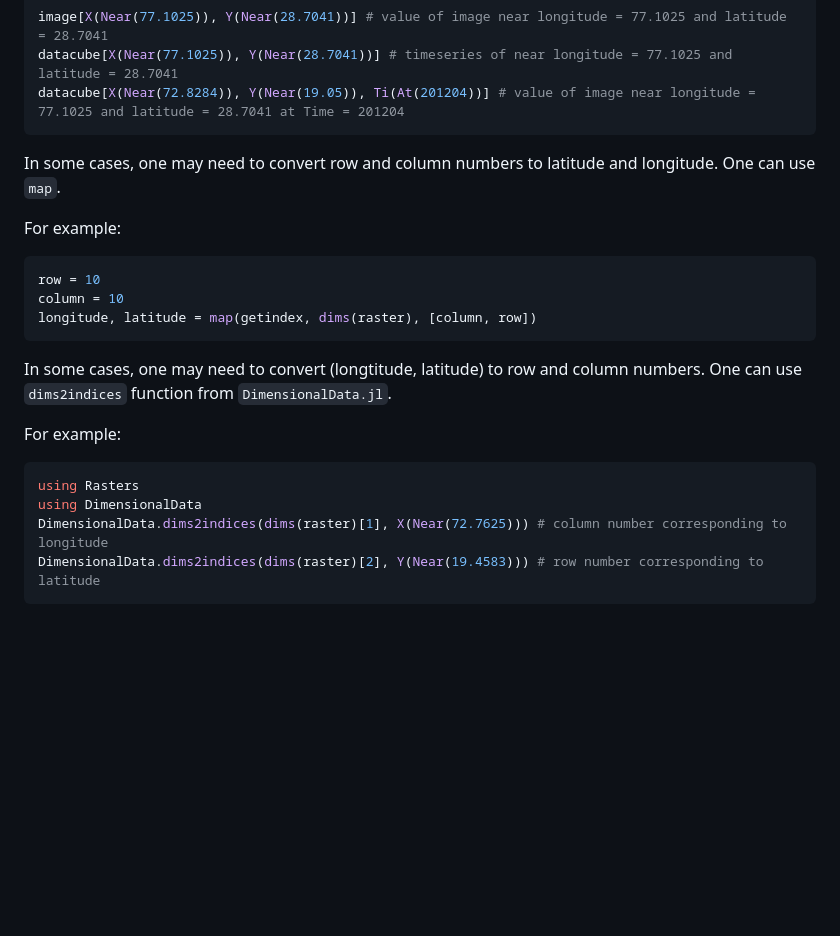
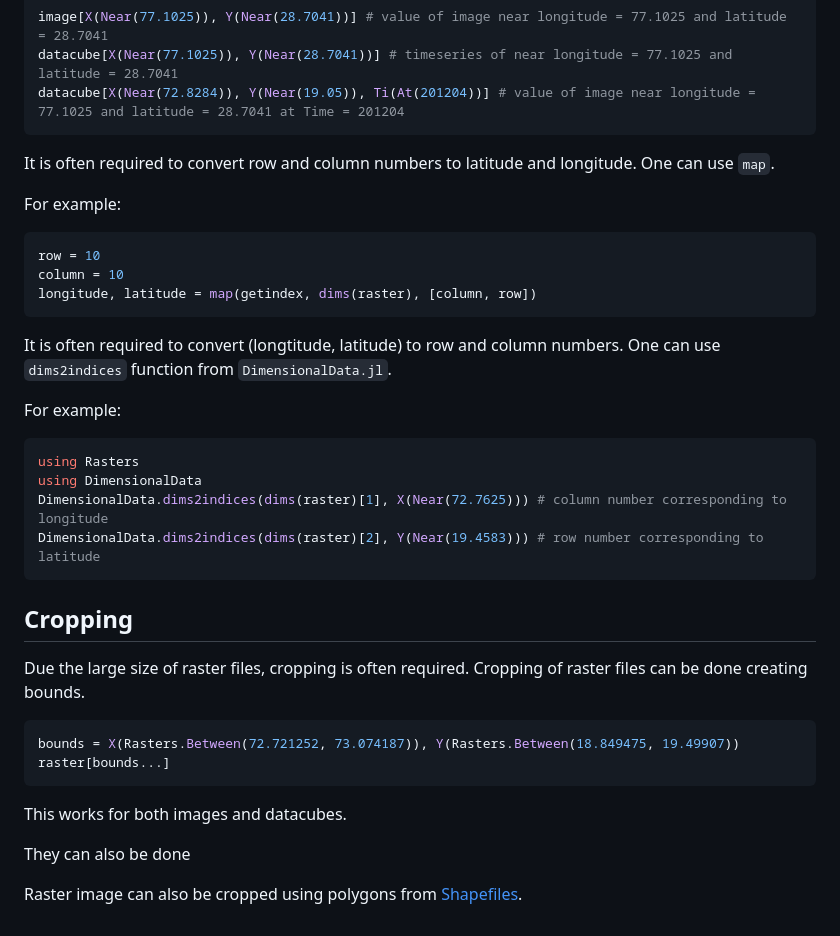
Before and after one commit to xKDR/NighttimeLights.jl, a Markdown page: docs/src/concepts.md, the part around the change. Rendered like a GitHub page; blank space fills up the shorter version.

Commit message:
1) Retaining band in raster. 2) Updating documentation. 3) Bug fix in outlier_mask.

````diff
--- a/docs/src/concepts.md
+++ b/docs/src/concepts.md
@@ -57,7 +57,7 @@ datacube[X(Near(77.1025)), Y(Near(28.7041))] # timeseries of near longitude = 77
 datacube[X(Near(72.8284)), Y(Near(19.05)), Ti(At(201204))] # value of image near longitude = 77.1025 and latitude = 28.7041 at Time = 201204
 ```
 
-In some cases, one may need to convert row and column numbers to latitude and longitude. One can use `map`.
+It is often required to convert row and column numbers to latitude and longitude. One can use `map`.
 
 For example:
 
@@ -66,7 +66,7 @@ row = 10
 column = 10
 longitude, latitude = map(getindex, dims(raster), [column, row])
 ```
-In some cases, one may need to convert (longtitude, latitude) to row and column numbers. One can use `dims2indices` function from `DimensionalData.jl`.
+It is often required to convert (longtitude, latitude) to row and column numbers. One can use `dims2indices` function from `DimensionalData.jl`.
 
 For example:
 ```julia
@@ -75,3 +75,18 @@ using DimensionalData
 DimensionalData.dims2indices(dims(raster)[1], X(Near(72.7625))) # column number corresponding to longitude
 DimensionalData.dims2indices(dims(raster)[2], Y(Near(19.4583))) # row number corresponding to latitude
 ```
+
+## Cropping
+Due the large size of raster files, cropping is often required. Cropping of raster files can be done creating bounds.
+
+```julia
+bounds = X(Rasters.Between(72.721252, 73.074187)), Y(Rasters.Between(18.849475, 19.49907))
+raster[bounds...]
+```
+This works for both images and datacubes.
+
+They can also be done
+
+
+
+Raster image can also be cropped using polygons from [Shapefiles](@ref).
````
Also changed, not shown: docs/src/plots.md (+12 -10 lines), docs/src/polygons.md (+36 -6 lines), docs/src/mumbai_radiance.png (added), docs/src/mumbaibox.png (added), docs/src/rasterworld.png (added), 10 other files.
